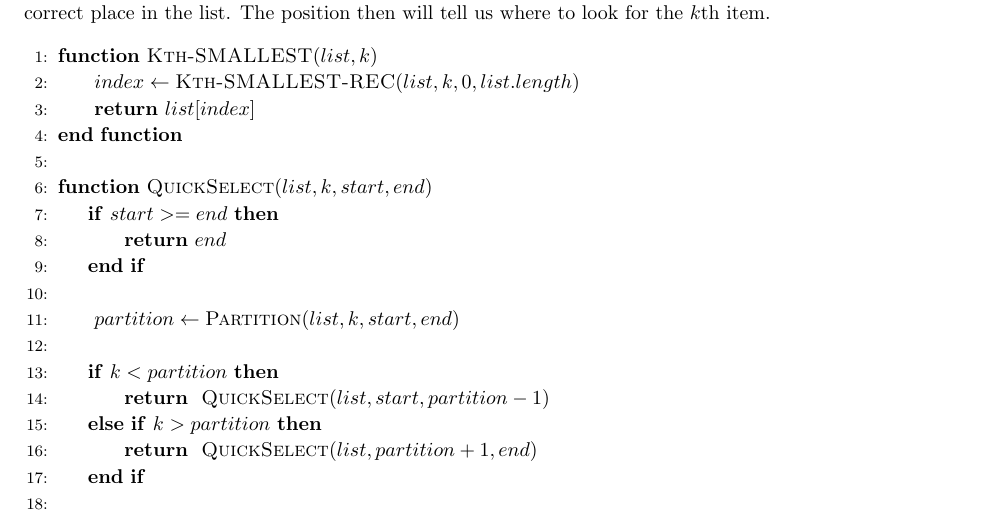
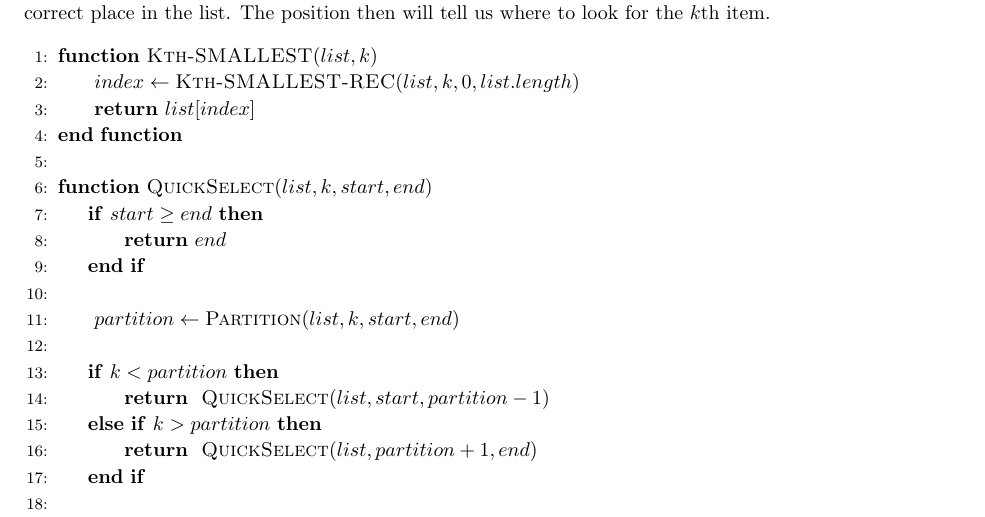
Before and after one commit to jdavis/college-fall-2013, a LaTeX problem sheet (cs311/assignment05/solution.tex): part of page 4 of 11, cut so that both start at the same text. Compiled offline with pdfLaTeX.

Commit message:
Use \geq not >=

```diff
--- a/cs311/assignment05/solution.tex
+++ b/cs311/assignment05/solution.tex
@@ -227,7 +227,7 @@
             \EndFunction{}
             \\
             \Function{QuickSelect}{$list, k, start, end$}
-                \If{$start >= end$}
+                \If{$start \geq end$}
                     \State{} \Return{$end$}
                 \EndIf{}
                 \\
```
